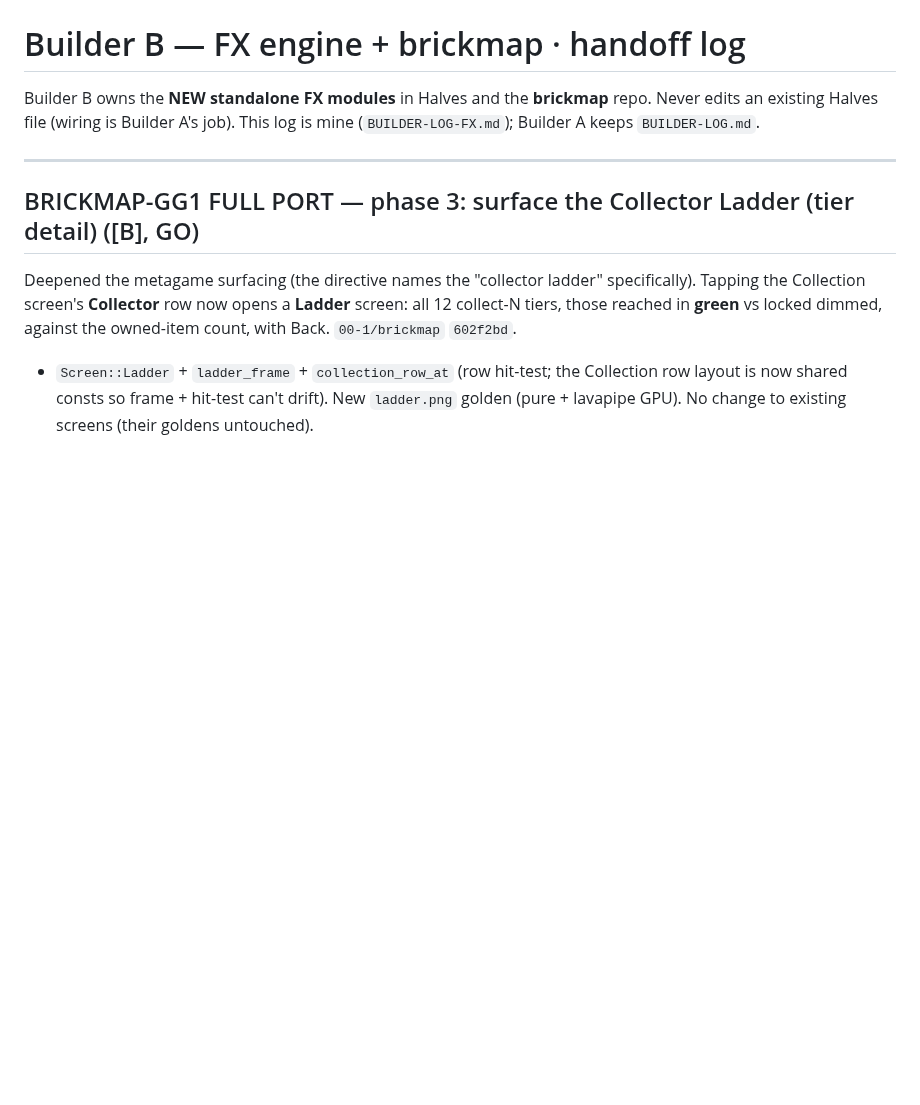
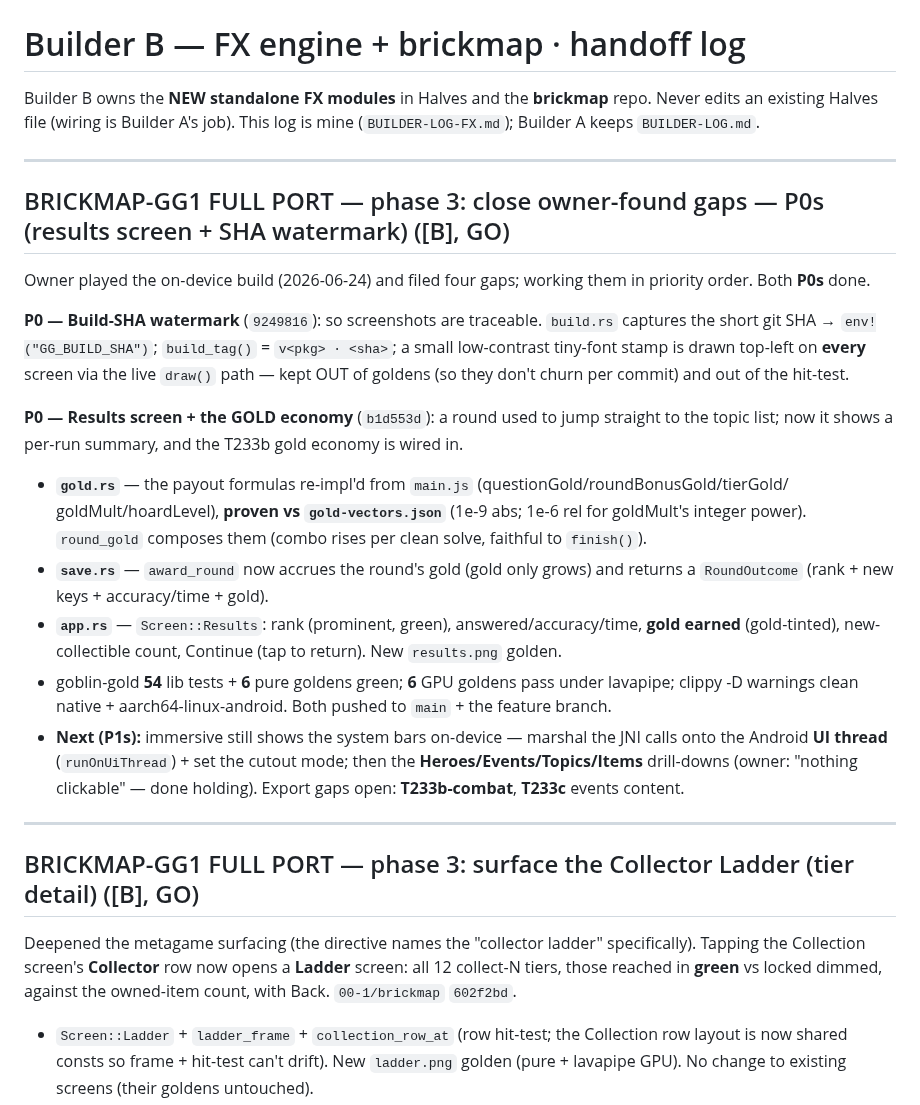
Before and after one commit to 00-1/halves, a Markdown page: docs/agent/BUILDER-LOG-FX.md, the part around the change. Drawn GitHub-style; blank space fills up the shorter version.

Commit message:
docs: log P0 gap-closers — end-of-run results screen + build-SHA watermark
Co-Authored-By: Claude Opus 4.7 <noreply@anthropic.com>
Claude-Session: https://claude.ai/code/session_01E9cJYJn3cUqfGgC4TZffwe

```diff
--- a/docs/agent/BUILDER-LOG-FX.md
+++ b/docs/agent/BUILDER-LOG-FX.md
@@ -3,6 +3,34 @@
 Builder B owns the **NEW standalone FX modules** in Halves and the **brickmap** repo.
 Never edits an existing Halves file (wiring is Builder A's job). This log is mine
 (`BUILDER-LOG-FX.md`); Builder A keeps `BUILDER-LOG.md`.
+
+---
+
+## BRICKMAP-GG1 FULL PORT — phase 3: close owner-found gaps — P0s (results screen + SHA watermark) ([B], GO)
+
+Owner played the on-device build (2026-06-24) and filed four gaps; working them in priority order.
+Both **P0s** done.
+
+**P0 — Build-SHA watermark** (`9249816`): so screenshots are traceable. `build.rs` captures the short
+git SHA → `env!("GG_BUILD_SHA")`; `build_tag()` = `v<pkg> · <sha>`; a small low-contrast tiny-font
+stamp is drawn top-left on **every** screen via the live `draw()` path — kept OUT of goldens (so they
+don't churn per commit) and out of the hit-test.
+
+**P0 — Results screen + the GOLD economy** (`b1d553d`): a round used to jump straight to the topic
+list; now it shows a per-run summary, and the T233b gold economy is wired in.
+- **`gold.rs`** — the payout formulas re-impl'd from `main.js` (questionGold/roundBonusGold/tierGold/
+  goldMult/hoardLevel), **proven vs `gold-vectors.json`** (1e-9 abs; 1e-6 rel for goldMult's integer
+  power). `round_gold` composes them (combo rises per clean solve, faithful to `finish()`).
+- **`save.rs`** — `award_round` now accrues the round's gold (gold only grows) and returns a
+  `RoundOutcome` (rank + new keys + accuracy/time + gold).
+- **`app.rs`** — `Screen::Results`: rank (prominent, green), answered/accuracy/time, **gold earned**
+  (gold-tinted), new-collectible count, Continue (tap to return). New `results.png` golden.
+- goblin-gold **54** lib tests + **6** pure goldens green; **6** GPU goldens pass under lavapipe;
+  clippy -D warnings clean native + aarch64-linux-android. Both pushed to `main` + the feature branch.
+- **Next (P1s):** immersive still shows the system bars on-device — marshal the JNI calls onto the
+  Android **UI thread** (`runOnUiThread`) + set the cutout mode; then the **Heroes/Events/Topics/Items**
+  drill-downs (owner: "nothing clickable" — done holding). Export gaps open: **T233b-combat**,
+  **T233c** events content.
 
 ---
 
```
